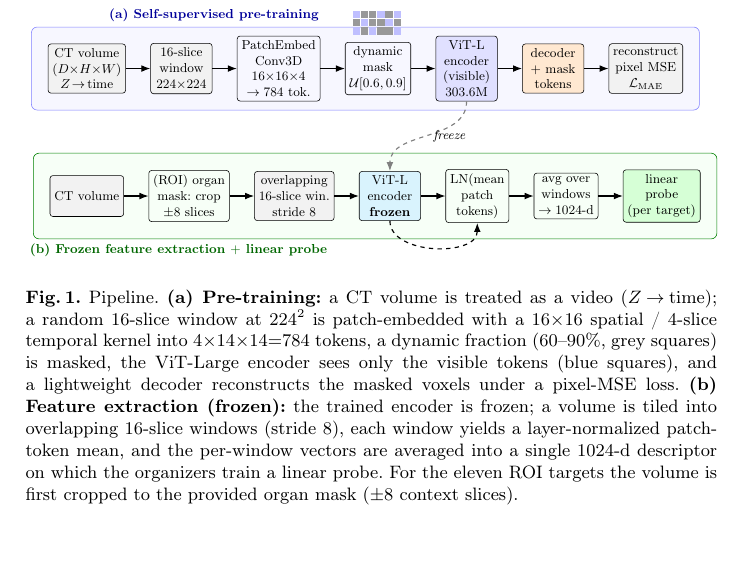
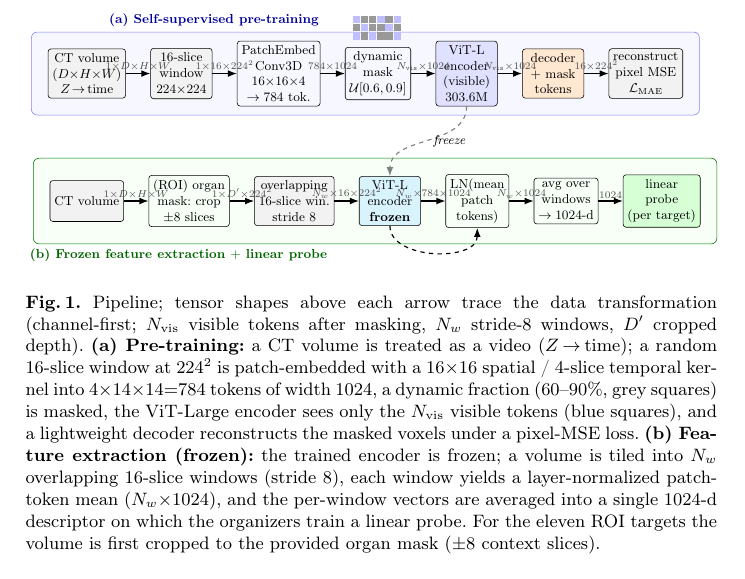
Before and after one commit to gautham-calico/cvpr-maest, a LaTeX paper (main.tex): part of page 4 of 12, cut so that both start at the same text, the shorter picture padded with empty space. Compiled offline with pdfLaTeX.

Commit message:
Fig 1: annotate tensor shapes through each pipeline block
Co-Authored-By: Claude Opus 4.8 (1M context) <noreply@anthropic.com>

```diff
--- a/main.tex
+++ b/main.tex
@@ -175,6 +175,7 @@ extraction feeding the organizer-run linear probe.
   frozen/.style={block, fill=cyan!15},
   head/.style={block, fill=green!16},
   lbl/.style={font=\footnotesize\itshape},
+  dim/.style={font=\scriptsize\ttfamily, text=black!70, inner sep=1.5pt},
   arr/.style={->, thick}
 ]
 
@@ -187,12 +188,12 @@ extraction feeding the organizer-run linear probe.
 \node[dec, right=of enc] (dec) {decoder\\$+$ mask\\tokens};
 \node[data, right=of dec] (rec) {reconstruct\\pixel MSE\\$\mathcal{L}_{\text{MAE}}$};
 
-\draw[arr] (vol)--(win);
-\draw[arr] (win)--(pe);
-\draw[arr] (pe)--(mask);
-\draw[arr] (mask)--(enc);
-\draw[arr] (enc)--(dec);
-\draw[arr] (dec)--(rec);
+\draw[arr] (vol)--(win)   node[dim,midway,above]{$1{\times}D{\times}H{\times}W$};
+\draw[arr] (win)--(pe)    node[dim,midway,above]{$1{\times}16{\times}224^2$};
+\draw[arr] (pe)--(mask)   node[dim,midway,above]{$784{\times}1024$};
+\draw[arr] (mask)--(enc)  node[dim,midway,above]{$N_{\text{vis}}{\times}1024$};
+\draw[arr] (enc)--(dec)   node[dim,midway,above]{$N_{\text{vis}}{\times}1024$};
+\draw[arr] (dec)--(rec)   node[dim,midway,above]{$16{\times}224^2$};
 
 % small masked-token grid above the mask node (grey = masked, light = visible)
 \begin{scope}[shift={($(mask.north)+(-0.62,0.18)$)}]
@@ -217,12 +218,12 @@ extraction feeding the organizer-run linear probe.
 \node[block, right=of pool] (avg) {avg over\\windows\\$\to 1024$-d};
 \node[head, right=of avg] (lp) {linear\\probe\\(per target)};
 
-\draw[arr] (vol2)--(roi);
-\draw[arr] (roi)--(winN);
-\draw[arr] (winN)--(enc2);
-\draw[arr] (enc2)--(pool);
-\draw[arr] (pool)--(avg);
-\draw[arr] (avg)--(lp);
+\draw[arr] (vol2)--(roi)   node[dim,midway,above]{$1{\times}D{\times}H{\times}W$};
+\draw[arr] (roi)--(winN)   node[dim,midway,above]{$1{\times}D'{\times}224^2$};
+\draw[arr] (winN)--(enc2)  node[dim,midway,above]{$N_w{\times}16{\times}224^2$};
+\draw[arr] (enc2)--(pool)  node[dim,midway,above]{$N_w{\times}784{\times}1024$};
+\draw[arr] (pool)--(avg)   node[dim,midway,above]{$N_w{\times}1024$};
+\draw[arr] (avg)--(lp)     node[dim,midway,above]{$1024$};
 % feedback that each window is encoded then pooled
 \draw[arr, dashed] (enc2.south) to[out=-90,in=-90] (pool.south);
 
@@ -242,18 +243,21 @@ extraction feeding the organizer-run linear probe.
 
 \end{tikzpicture}%
 }
-\caption{Pipeline. \textbf{(a) Pre-training:} a CT volume is treated as a video
-($Z\!\to\!$ time); a random $16$-slice window at $224^2$ is patch-embedded with a
-$16{\times}16$ spatial / $4$-slice temporal kernel into $4{\times}14{\times}14{=}784$
-tokens, a dynamic fraction ($60$--$90\%$, grey squares) is masked, the ViT-Large
-encoder sees only the visible tokens (blue squares), and a lightweight decoder
+\caption{Pipeline; tensor shapes above each arrow trace the data transformation
+(channel-first; $N_{\text{vis}}$ visible tokens after masking, $N_w$ stride-$8$
+windows, $D'$ cropped depth). \textbf{(a) Pre-training:} a CT volume is treated as
+a video ($Z\!\to\!$ time); a random $16$-slice window at $224^2$ is patch-embedded
+with a $16{\times}16$ spatial / $4$-slice temporal kernel into
+$4{\times}14{\times}14{=}784$ tokens of width $1024$, a dynamic fraction
+($60$--$90\%$, grey squares) is masked, the ViT-Large encoder sees only the
+$N_{\text{vis}}$ visible tokens (blue squares), and a lightweight decoder
 reconstructs the masked voxels under a pixel-MSE loss. \textbf{(b) Feature
-extraction (frozen):} the trained encoder is frozen; a volume is tiled into
+extraction (frozen):} the trained encoder is frozen; a volume is tiled into $N_w$
 overlapping $16$-slice windows (stride $8$), each window yields a
-layer-normalized patch-token mean, and the per-window vectors are averaged into a
-single $1024$-d descriptor on which the organizers train a linear probe. For the
-eleven ROI targets the volume is first cropped to the provided organ mask
-($\pm8$ context slices).}
+layer-normalized patch-token mean ($N_w{\times}1024$), and the per-window vectors
+are averaged into a single $1024$-d descriptor on which the organizers train a
+linear probe. For the eleven ROI targets the volume is first cropped to the
+provided organ mask ($\pm8$ context slices).}
 \label{fig:Network}
 \end{figure}
 
```
